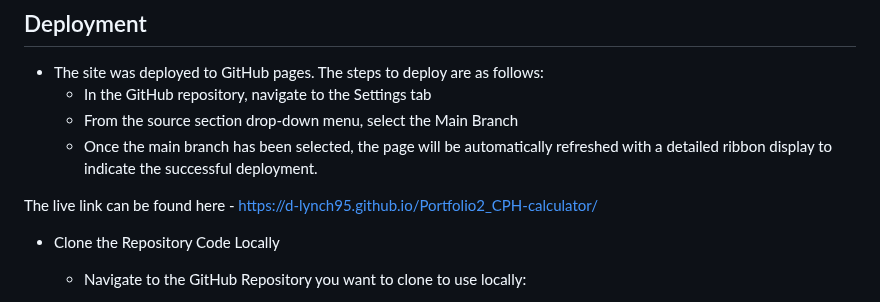
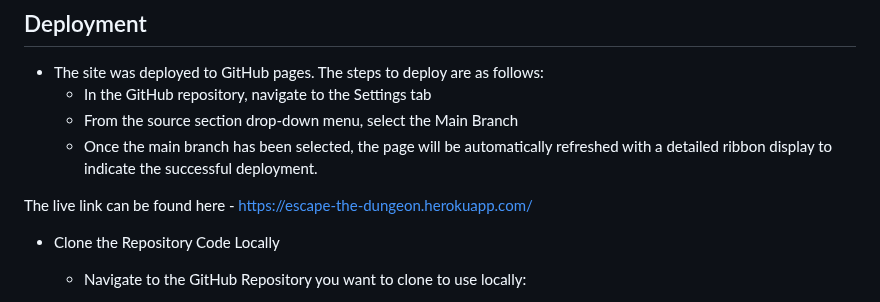
Before and after one commit to d-lynch95/escape-the-dungeon, a Markdown page: README.md, the part around the change. Drawn GitHub-style.

```diff
--- a/README.md
+++ b/README.md
@@ -231,7 +231,7 @@ We ran a lot of tests on the different formulas. These tests are outlined in the
   - From the source section drop-down menu, select the Main Branch
   - Once the main branch has been selected, the page will be automatically refreshed with a detailed ribbon display to indicate the successful deployment.
 
-The live link can be found here - https://d-lynch95.github.io/Portfolio2_CPH-calculator/
+The live link can be found here - https://escape-the-dungeon.herokuapp.com/
 
 - Clone the Repository Code Locally
   - Navigate to the GitHub Repository you want to clone to use locally:
```
